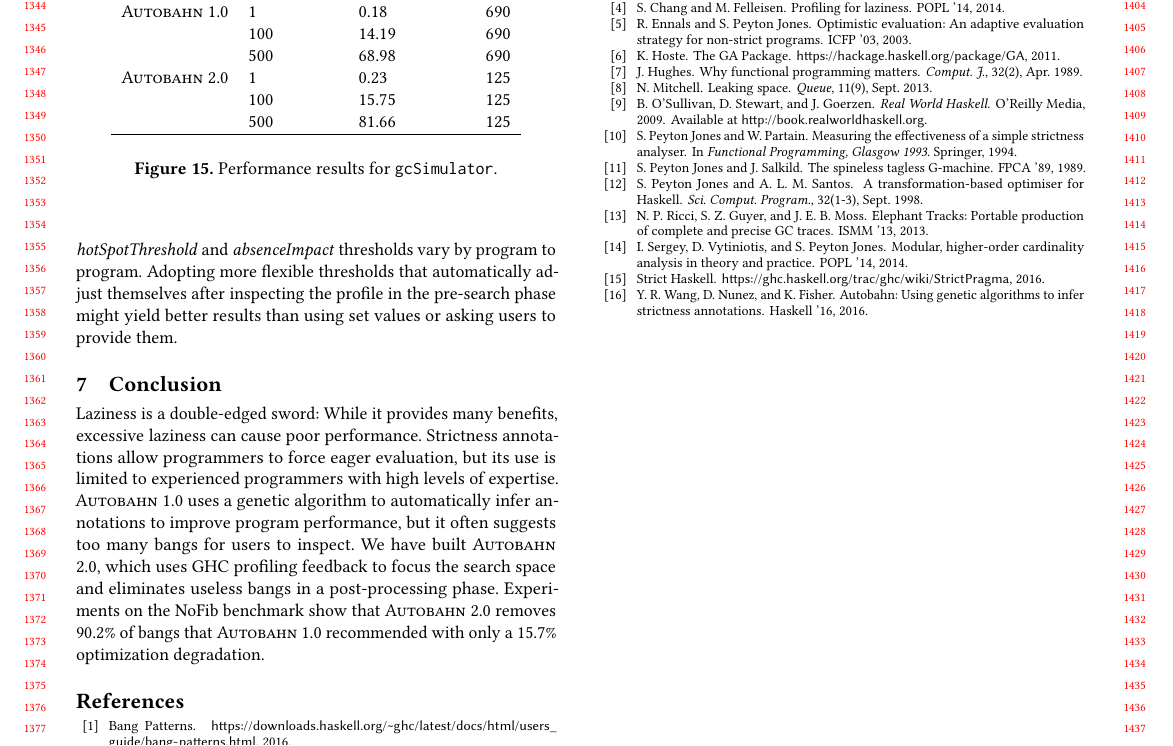
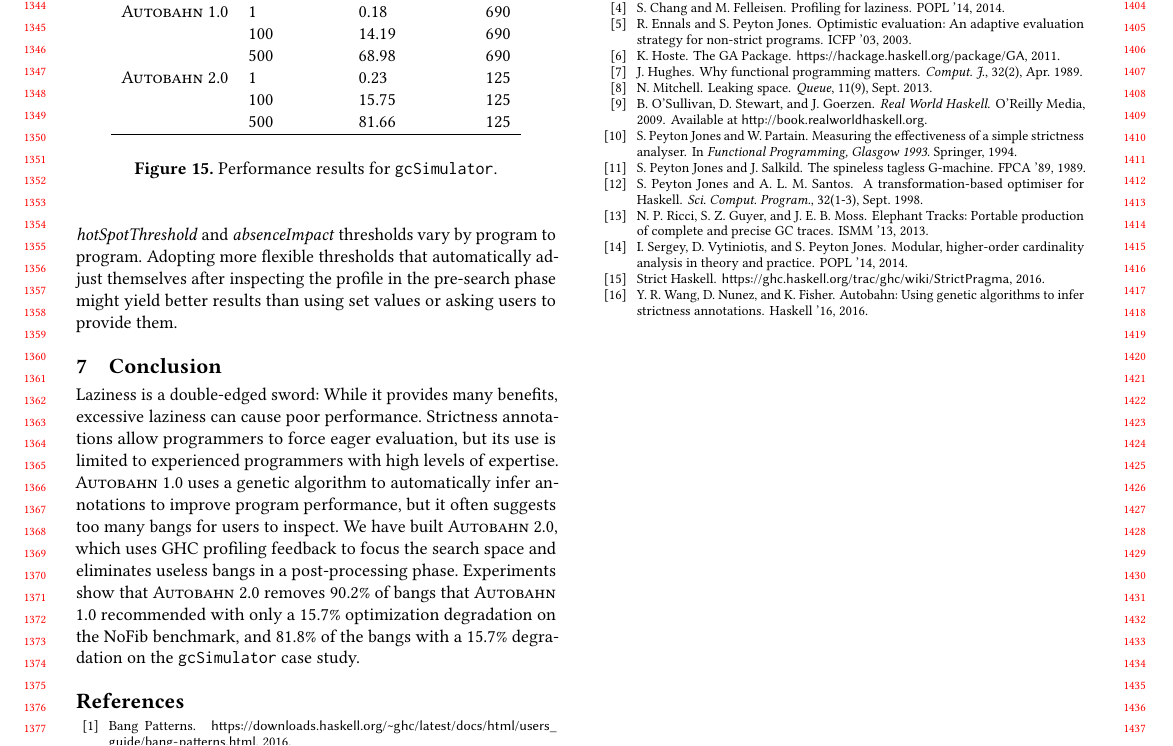
Before and after one commit to masulyn/Autobahn-min, a LaTeX paper (HS2018/HS2018.tex): part of page 12 of 12, cut so that both start at the same text. Compiled offline with pdfLaTeX.

Commit message:
edits to conclusion

```diff
--- a/HS2018/HS2018.tex
+++ b/HS2018/HS2018.tex
@@ -1371,9 +1371,11 @@ genetic algorithm to automatically infer annotations to improve
 program performance, but it often suggests too many bangs for users to
 inspect. We have built \At{}, which uses GHC profiling feedback to
 focus the search space and eliminates \useless{} bangs in a
-post-processing phase.  Experiments on the NoFib benchmark show
+post-processing phase.  Experiments show
 that \At{} removes 90.2\% of bangs that \Ao{} recommended with only a
-15.7\% optimization degradation.
+15.7\% optimization degradation on the NoFib benchmark,
+and 81.8\% of the bangs with a 15.7\% degradation
+on the \texttt{gcSimulator} case study.
 
 \bibliographystyle{abbrvnat}
 \bibliography{autobahn}
```
